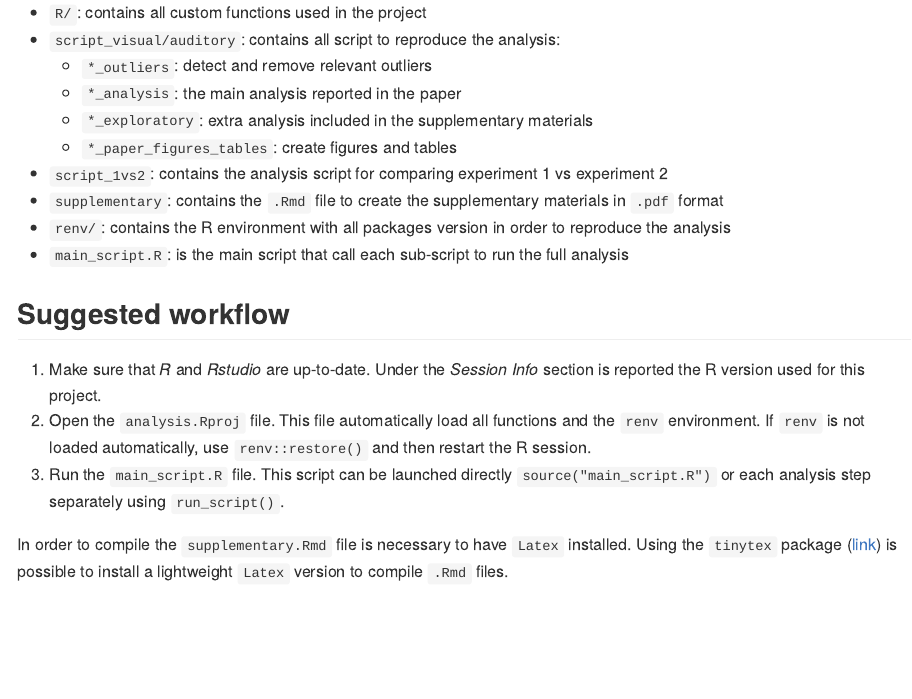
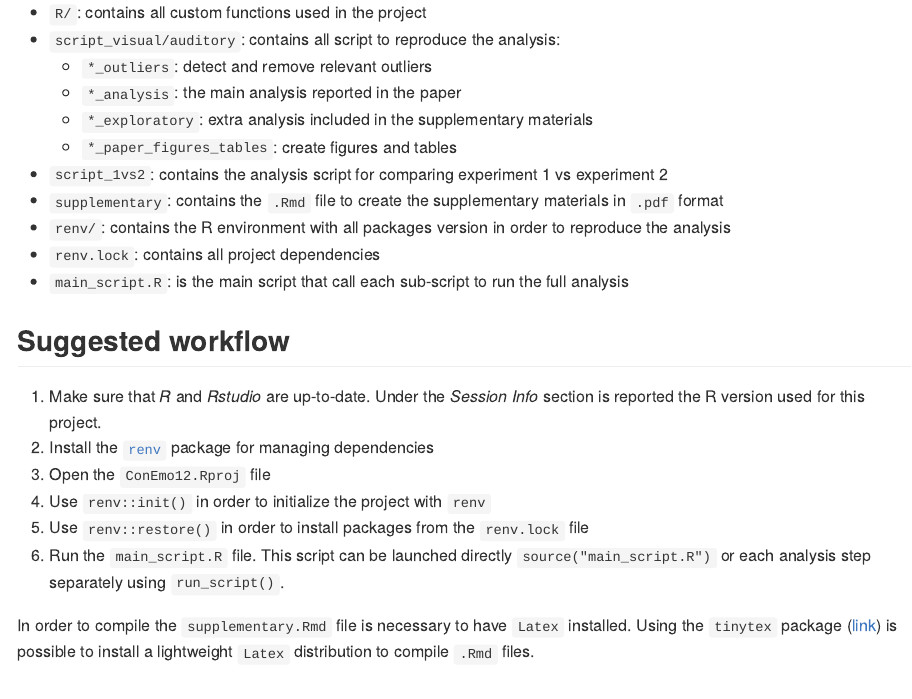
Before and after one commit to fiorelladelpopolocristaldi/ConEmo12, an R Markdown document (README.Rmd): the page in a window 1100 px wide, from 520 px down before the commit and from 470 px down after it, so that both start at the same text. The pictures show the output file README.md that the author committed with the source, drawn offline in the style of GitHub.

Commit message:
better renv workflow description

```diff
--- a/README.Rmd
+++ b/README.Rmd
@@ -38,15 +38,19 @@ The folder is organized as using `.Rprojects`, and all functions within the `R/`
 - `script_1vs2`: contains the analysis script for comparing experiment 1 vs experiment 2
 - `supplementary`: contains the `.Rmd` file to create the supplementary materials in `.pdf` format
 - `renv/`: contains the R environment with all packages version in order to reproduce the analysis
+- `renv.lock`: contains all project dependencies
 - `main_script.R`: is the main script that call each sub-script to run the full analysis
 
 ## Suggested workflow
 
 1. Make sure that *R* and *Rstudio* are up-to-date. Under the *Session Info* section is reported the R version used for this project.
-2. Open the `analysis.Rproj` file. This file automatically load all functions and the `renv` environment. If `renv` is not loaded automatically, use `renv::restore()` and then restart the R session.
-3. Run the `main_script.R` file. This script can be launched directly `source("main_script.R")` or each analysis step separately using `run_script()`.
+2. Install the [`renv`](https://rstudio.github.io/renv/articles/renv.html) package for managing dependencies
+3. Open the `ConEmo12.Rproj` file
+4. Use `renv::init()` in order to initialize the project with `renv`
+5. Use `renv::restore()` in order to install packages from the `renv.lock` file
+6. Run the `main_script.R` file. This script can be launched directly `source("main_script.R")` or each analysis step separately using `run_script()`.
 
-In order to compile the `supplementary.Rmd` file is necessary to have `Latex` installed. Using the `tinytex` package ([link](https://yihui.org/tinytex/)) is possible to install a lightweight `Latex` version to compile `.Rmd` files.
+In order to compile the `supplementary.Rmd` file is necessary to have `Latex` installed. Using the `tinytex` package ([link](https://yihui.org/tinytex/)) is possible to install a lightweight `Latex` distribution to compile `.Rmd` files.
 
 # Dataset description
 
```
Also changed, not shown: README.md, README.Rmd (2 more changed lines).
